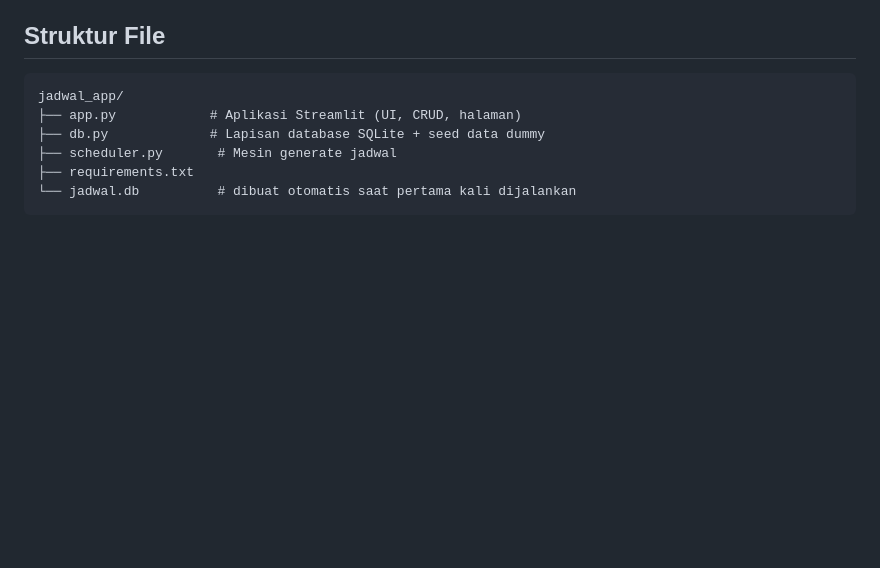
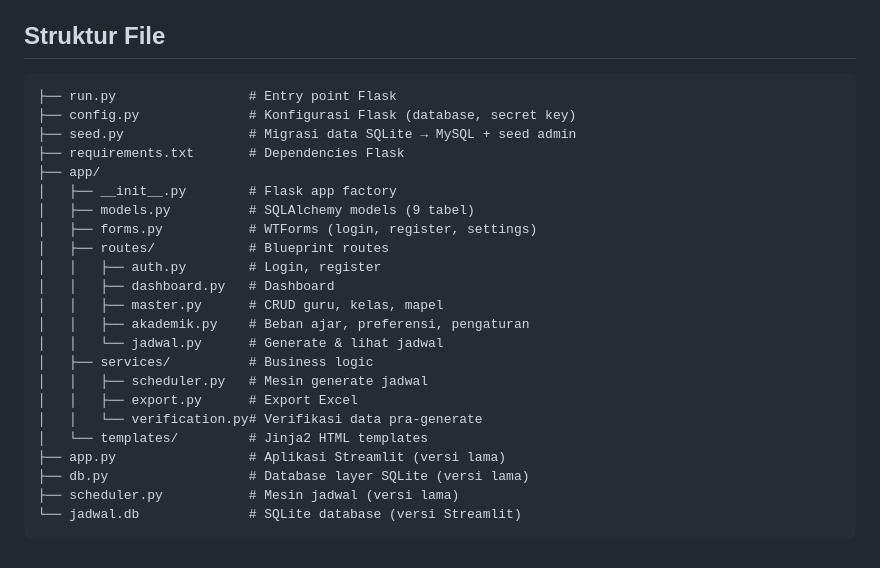
Before and after one commit to ardiandp/jadwal-python-stream, a Markdown page: README.md, the part around one of its changes. GitHub-like rendering; blank space fills up the shorter version.

Commit message:
update data

````diff
--- a/README.md
+++ b/README.md
@@ -79,10 +91,27 @@ Saat pertama kali dijalankan, aplikasi otomatis mengisi:
 ## Struktur File
 
 ```
-jadwal_app/
-├── app.py            # Aplikasi Streamlit (UI, CRUD, halaman)
-├── db.py             # Lapisan database SQLite + seed data dummy
-├── scheduler.py       # Mesin generate jadwal
-├── requirements.txt
-└── jadwal.db          # dibuat otomatis saat pertama kali dijalankan
+├── run.py                 # Entry point Flask
+├── config.py              # Konfigurasi Flask (database, secret key)
+├── seed.py                # Migrasi data SQLite → MySQL + seed admin
+├── requirements.txt       # Dependencies Flask
+├── app/
+│   ├── __init__.py        # Flask app factory
+│   ├── models.py          # SQLAlchemy models (9 tabel)
+│   ├── forms.py           # WTForms (login, register, settings)
+│   ├── routes/            # Blueprint routes
+│   │   ├── auth.py        # Login, register
+│   │   ├── dashboard.py   # Dashboard
+│   │   ├── master.py      # CRUD guru, kelas, mapel
+│   │   ├── akademik.py    # Beban ajar, preferensi, pengaturan
+│   │   └── jadwal.py      # Generate & lihat jadwal
+│   ├── services/          # Business logic
+│   │   ├── scheduler.py   # Mesin generate jadwal
+│   │   ├── export.py      # Export Excel
+│   │   └── verification.py# Verifikasi data pra-generate
+│   └── templates/         # Jinja2 HTML templates
+├── app.py                 # Aplikasi Streamlit (versi lama)
+├── db.py                  # Database layer SQLite (versi lama)
+├── scheduler.py           # Mesin jadwal (versi lama)
+└── jadwal.db              # SQLite database (versi Streamlit)
 ```
````
Also changed, not shown: other parts of README.md (+58 -46 lines).
